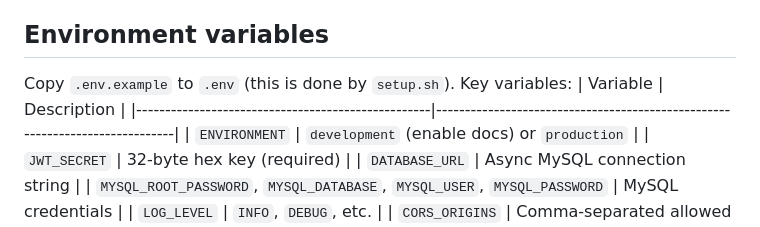
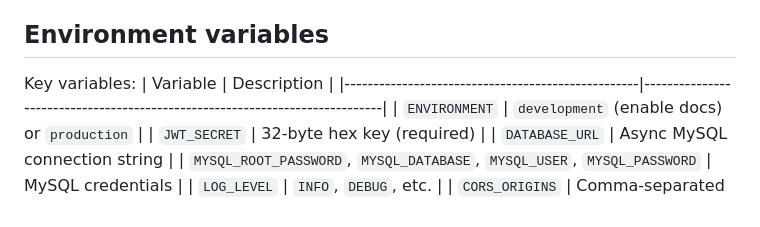
Before and after one commit to luqmarthinus/server-hub, a Markdown page: README.md, the part around the change. Rendered like a GitHub page.

```diff
--- a/README.md
+++ b/README.md
@@ -101,7 +101,7 @@ The JWT secret is stored in `.env` (generated automatically by `setup.sh`). To r
 Existing tokens will become invalid; users must log in again.
 
 ## Environment variables
-Copy `.env.example` to `.env` (this is done by `setup.sh`). Key variables:
+Key variables:
 | Variable                                          | Description                                                                 |
 |---------------------------------------------------|-----------------------------------------------------------------------------|
 | `ENVIRONMENT`                                     | `development` (enable docs) or `production`                                |
```
